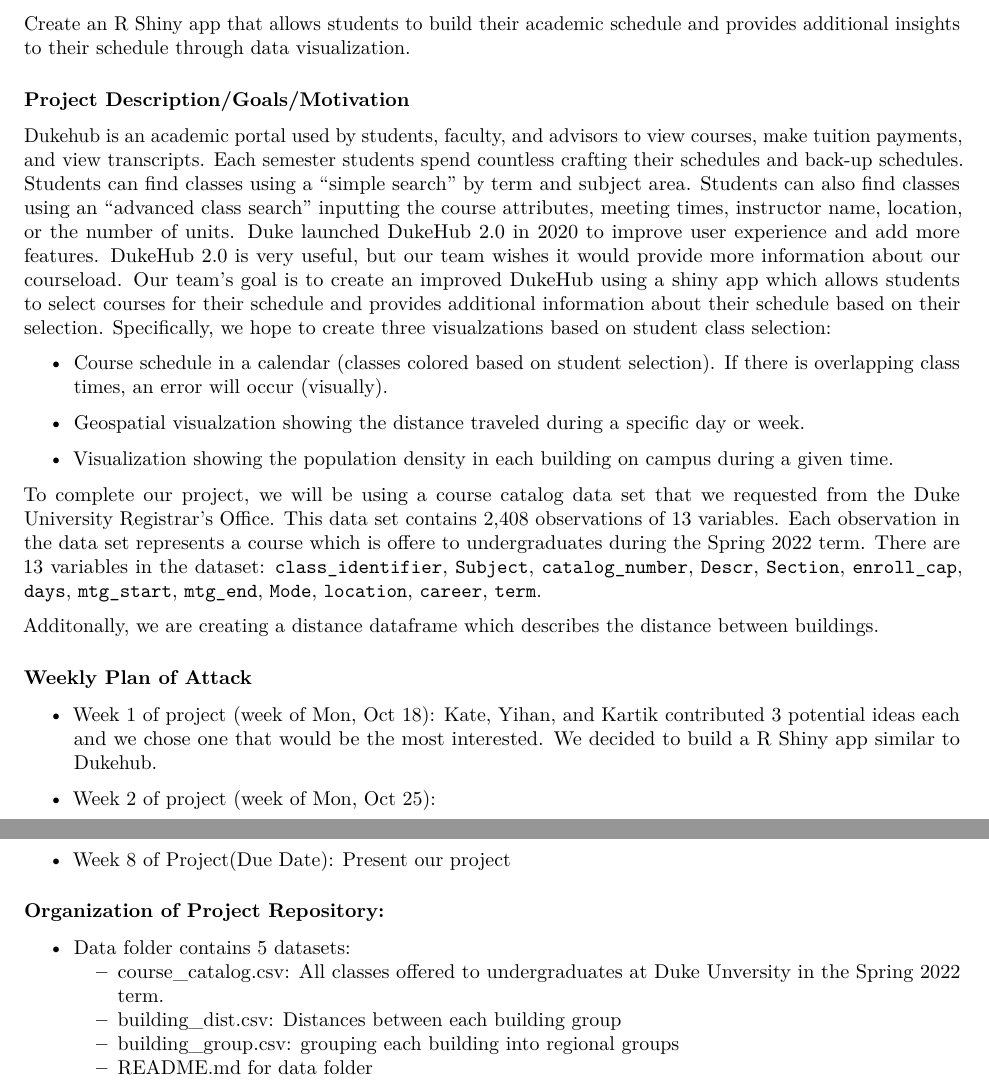
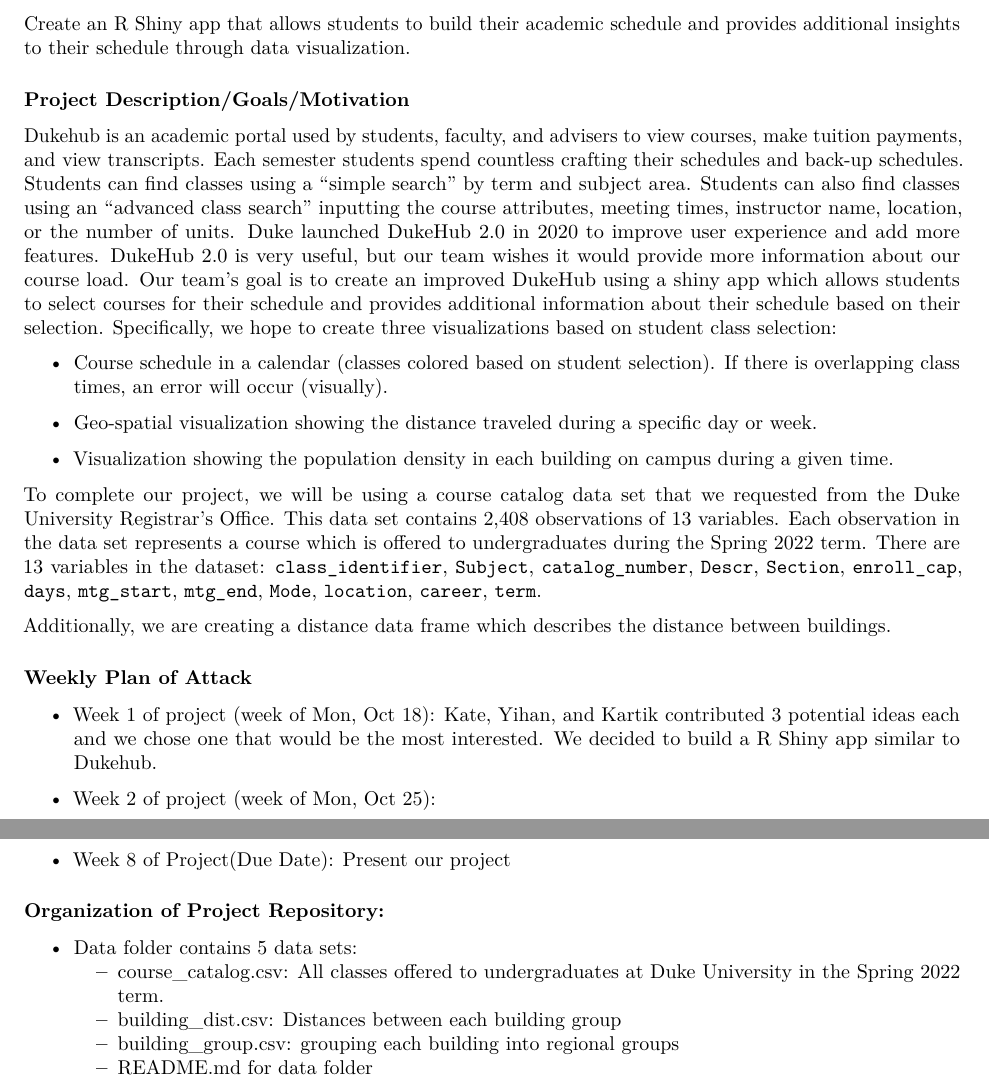
Before and after one commit to vizdata-f21/project-2-seven_of_hearts, an R Markdown document (proposal/proposal.rmd): two parts of pages 3 and 4 of 4, joined at a grey line, cut so that both start at the same text. Rendered offline with R 4.5, knitr and Pandoc, then LaTeX, with nearby package versions.

Commit message:
spelling fixes on the proposal and the Data Dictionary

```diff
--- a/proposal/proposal.rmd
+++ b/proposal/proposal.rmd
@@ -110,23 +110,23 @@
 
 ### Project Description/Goals/Motivation
 
-Dukehub is an academic portal used by students, faculty, and advisors to view courses, make tuition payments, and view transcripts. Each semester students spend countless crafting their schedules and back-up schedules. Students can find classes using a “simple search” by term and subject area. Students can also find classes using an “advanced class search” inputting the course attributes, meeting times, instructor name, location, or the number of units. Duke launched DukeHub 2.0 in 2020 to improve user experience and add more features. DukeHub 2.0 is very useful, but our team wishes it would provide more information about our courseload. Our team’s goal is to create an improved DukeHub using a shiny app which allows students to select courses for their schedule and provides additional information about their schedule based on their selection. Specifically, we hope to create three visualzations based on student class selection:
+Dukehub is an academic portal used by students, faculty, and advisers to view courses, make tuition payments, and view transcripts. Each semester students spend countless crafting their schedules and back-up schedules. Students can find classes using a “simple search” by term and subject area. Students can also find classes using an “advanced class search” inputting the course attributes, meeting times, instructor name, location, or the number of units. Duke launched DukeHub 2.0 in 2020 to improve user experience and add more features. DukeHub 2.0 is very useful, but our team wishes it would provide more information about our course load. Our team’s goal is to create an improved DukeHub using a shiny app which allows students to select courses for their schedule and provides additional information about their schedule based on their selection. Specifically, we hope to create three visualizations based on student class selection:
 
 - Course schedule in a calendar (classes colored based on student selection). If there is overlapping class times, an error will occur (visually).
 
-- Geospatial visualzation showing the distance traveled during a specific day or week.
+- Geo-spatial visualization showing the distance traveled during a specific day or week.
 
 - Visualization showing the population density in each building on campus during a given time.
 
 To complete our project, we will be using a course catalog data set
 that we requested from the Duke University Registrar's Office. This data
 set contains 2,408 observations of 13 variables. Each observation in the data
-set represents a course which is offere to undergraduates during the
+set represents a course which is offered to undergraduates during the
 Spring 2022 term. There are 13 variables in the dataset: `class_identifier`,
 `Subject`, `catalog_number`, `Descr`, `Section`, `enroll_cap`, `days`, `mtg_start`,
 `mtg_end`, `Mode`, `location`, `career`,  `term`.
 
-Additonally, we are creating a distance dataframe which describes the distance
+Additionally, we are creating a distance data frame which describes the distance
 between buildings.
 
 
@@ -155,8 +155,8 @@
 
 ### Organization of Project Repository:
 
-- Data folder contains 5 datasets:
-  + course_catalog.csv: All classes offered to undergraduates at Duke Unversity in the Spring 2022 term.
+- Data folder contains 5 data sets:
+  + course_catalog.csv: All classes offered to undergraduates at Duke University in the Spring 2022 term.
   + building_dist.csv: Distances between each building group
   + building_group.csv: grouping each building into regional groups
   + README.md for data folder
```
Also changed, not shown: data/README.md.
